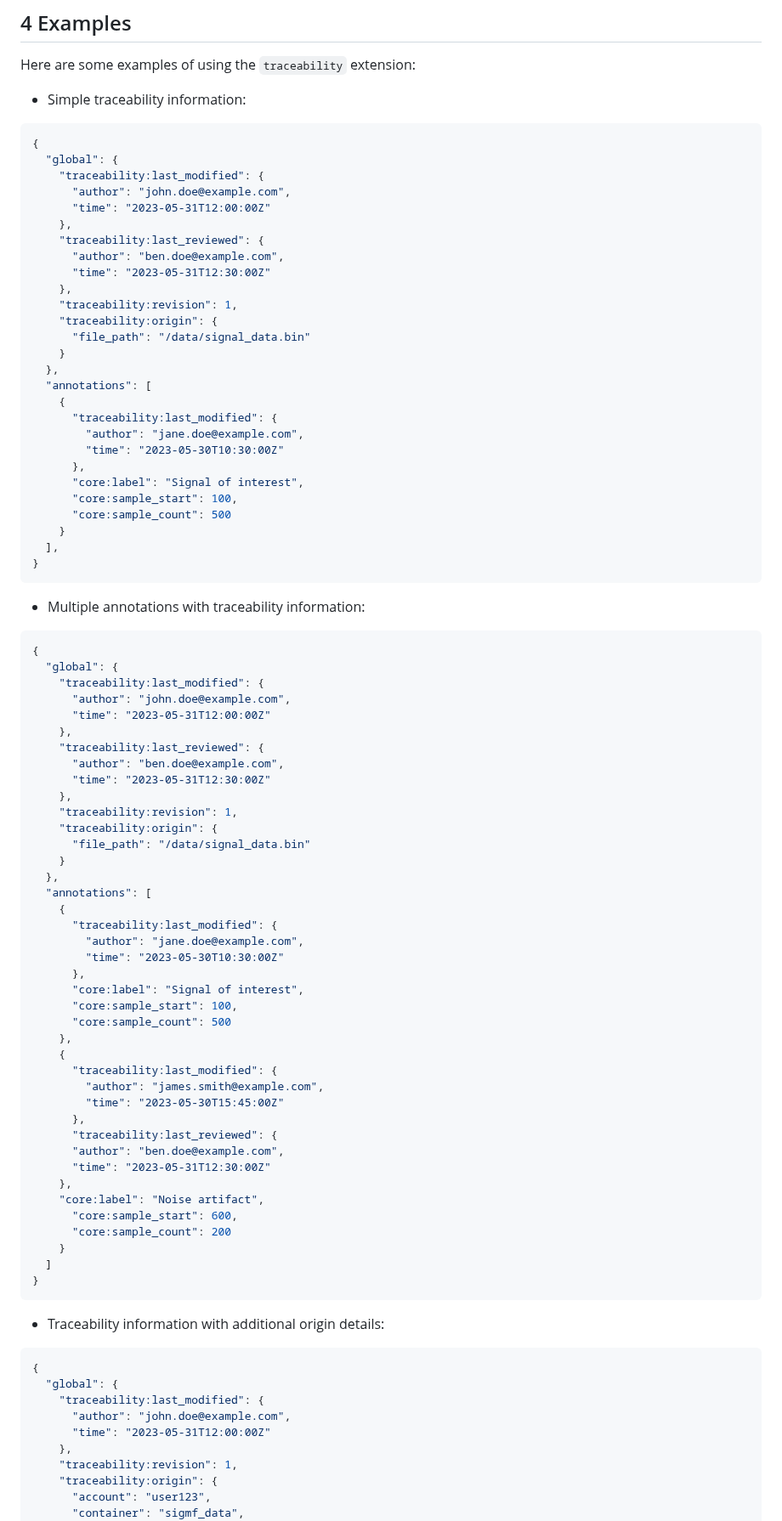
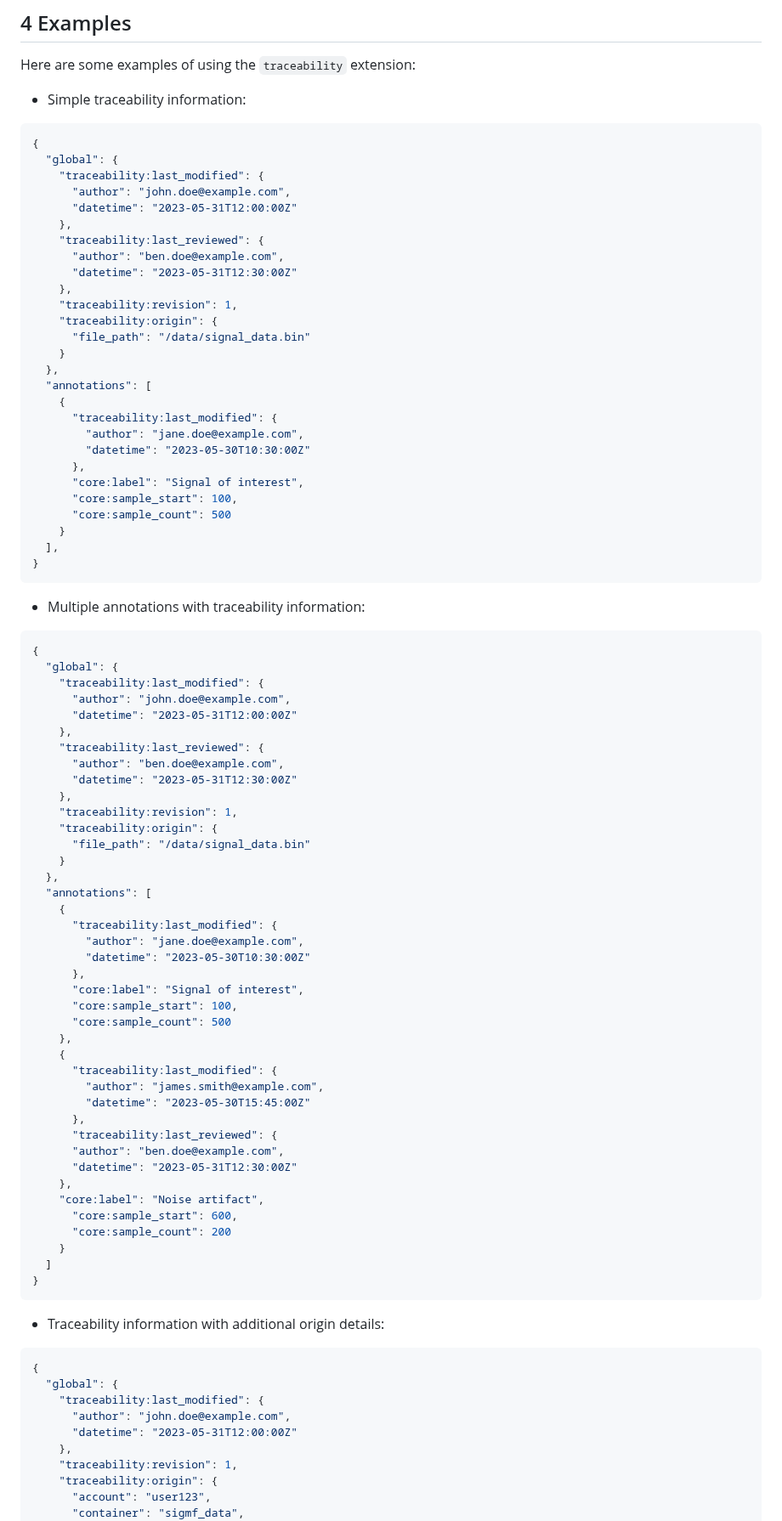
Before and after one commit to sigmf/SigMF, a Markdown page: extensions/traceability.sigmf-ext.md, the part around one of its changes. Shown at 85% size. Rendered like a GitHub page.

Commit message:
time to datetime

```diff
--- a/extensions/traceability.sigmf-ext.md
+++ b/extensions/traceability.sigmf-ext.md
@@ -57,11 +57,11 @@ Here are some examples of using the `traceability` extension:
   "global": {
     "traceability:last_modified": {
       "author": "john.doe@example.com",
-      "time": "2023-05-31T12:00:00Z"
+      "datetime": "2023-05-31T12:00:00Z"
     },
     "traceability:last_reviewed": {
       "author": "ben.doe@example.com",
-      "time": "2023-05-31T12:30:00Z"
+      "datetime": "2023-05-31T12:30:00Z"
     },
     "traceability:revision": 1,
     "traceability:origin": {
@@ -72,7 +72,7 @@ Here are some examples of using the `traceability` extension:
     {
       "traceability:last_modified": {
         "author": "jane.doe@example.com",
-        "time": "2023-05-30T10:30:00Z"
+        "datetime": "2023-05-30T10:30:00Z"
       },
       "core:label": "Signal of interest",
       "core:sample_start": 100,
@@ -89,11 +89,11 @@ Here are some examples of using the `traceability` extension:
   "global": {
     "traceability:last_modified": {
       "author": "john.doe@example.com",
-      "time": "2023-05-31T12:00:00Z"
+      "datetime": "2023-05-31T12:00:00Z"
     },
     "traceability:last_reviewed": {
       "author": "ben.doe@example.com",
-      "time": "2023-05-31T12:30:00Z"
+      "datetime": "2023-05-31T12:30:00Z"
     },
     "traceability:revision": 1,
     "traceability:origin": {
@@ -104,7 +104,7 @@ Here are some examples of using the `traceability` extension:
     {
       "traceability:last_modified": {
         "author": "jane.doe@example.com",
-        "time": "2023-05-30T10:30:00Z"
+        "datetime": "2023-05-30T10:30:00Z"
       },
       "core:label": "Signal of interest",
       "core:sample_start": 100,
@@ -113,11 +113,11 @@ Here are some examples of using the `traceability` extension:
     {
       "traceability:last_modified": {
         "author": "james.smith@example.com",
-        "time": "2023-05-30T15:45:00Z"
+        "datetime": "2023-05-30T15:45:00Z"
       },
       "traceability:last_reviewed": {
       "author": "ben.doe@example.com",
-      "time": "2023-05-31T12:30:00Z"
+      "datetime": "2023-05-31T12:30:00Z"
     },
     "core:label": "Noise artifact",
       "core:sample_start": 600,
@@ -134,7 +134,7 @@ Here are some examples of using the `traceability` extension:
   "global": {
     "traceability:last_modified": {
       "author": "john.doe@example.com",
-      "time": "2023-05-31T12:00:00Z"
+      "datetime": "2023-05-31T12:00:00Z"
     },
     "traceability:revision": 1,
     "traceability:origin": {
```
Also changed, not shown: other parts of extensions/traceability.sigmf-ext.md (+6 -6 lines).
